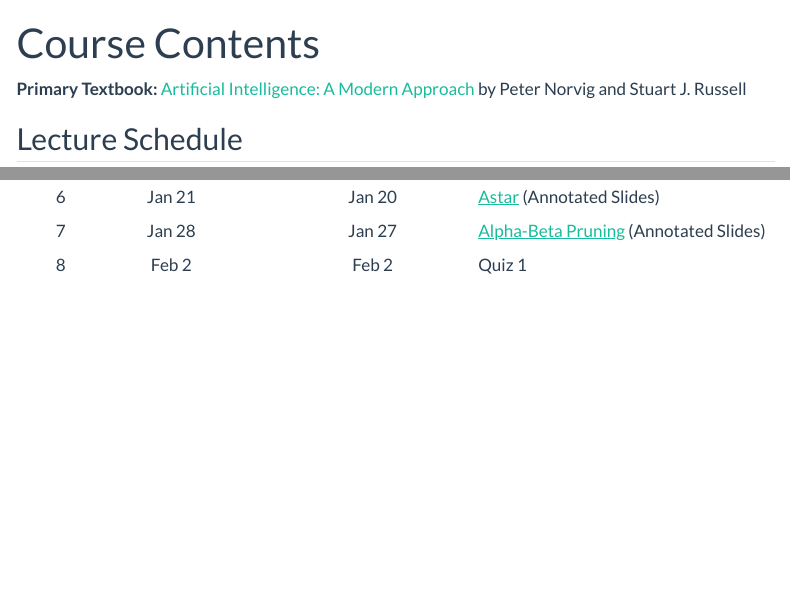
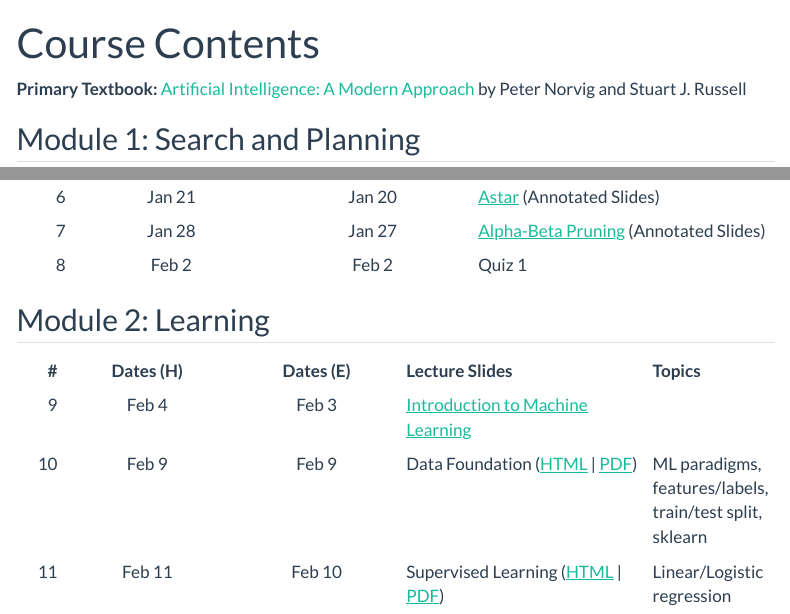
Before and after one commit to nipunbatra/principles-ai-26, a Quarto document (course-contents.qmd): the page in a window 1100 px wide, from its top, and a second part further down, joined at a grey line. Rendered offline with R 4.5, knitr and Pandoc in place of Quarto, with nearby package versions; menus at the side of the page are left out.

Commit message:
Add Module 2 lectures, fix Pages deployment
Add lectures 9-11 (Intro to ML, Data Foundation, Supervised Learning).
Organize content into Module 1 (Search) and Module 2 (Learning).
Fix configure-pages with enablement parameter.

Co-Authored-By: Claude Opus 4.6 <noreply@anthropic.com>

```diff
--- a/.github/workflows/publish.yml
+++ b/.github/workflows/publish.yml
@@ -29,6 +29,8 @@
         run: quarto render
 
       - uses: actions/configure-pages@v5
+        with:
+          enablement: true
 
       - uses: actions/upload-pages-artifact@v3
         with:
--- a/course-contents.qmd
+++ b/course-contents.qmd
@@ -4,7 +4,7 @@
 
 **Primary Textbook:** [Artificial Intelligence: A Modern Approach](https://people.engr.tamu.edu/guni/csce625/slides/AI.pdf) by Peter Norvig and Stuart J. Russell
 
-## Lecture Schedule
+## Module 1: Search and Planning
 
 | # | Dates (H) | Dates (E) | Lecture Slides |
 |--:|:---------:|:---------:|:---------------|
@@ -16,3 +16,11 @@
 | 6 | Jan 21 | Jan 20 | [Astar](https://drive.google.com/file/d/1fFoJYxpe5OaOk4KhLIgMzvlYA9L_cFgX/view?usp=sharing) (Annotated Slides) |
 | 7 | Jan 28 | Jan 27 | [Alpha-Beta Pruning](https://drive.google.com/file/d/1m76lUIgD6qquQbb0hIPc8ZjSklUqCJqu/view?usp=sharing) (Annotated Slides) |
 | 8 | Feb 2  | Feb 2  | Quiz 1 |
+
+## Module 2: Learning
+
+| # | Dates (H) | Dates (E) | Lecture Slides | Topics |
+|--:|:---------:|:---------:|:---------------|:-------|
+| 9  | Feb 4  | Feb 3  | [Introduction to Machine Learning](https://nipunbatra.github.io/ml-teaching/basics/slides/1-introduction-ml-2025.pdf) | |
+| 10 | Feb 9  | Feb 9  | Data Foundation ([HTML](https://nipunbatra.github.io/principles-ai-teaching/lectures/02-data-foundation/slides.html) &#124; [PDF](https://nipunbatra.github.io/principles-ai-teaching/lectures/02-data-foundation/slides.pdf)) | ML paradigms, features/labels, train/test split, sklearn |
+| 11 | Feb 11 | Feb 10 | Supervised Learning ([HTML](https://nipunbatra.github.io/principles-ai-teaching/lectures/03-supervised-learning/slides.html) &#124; [PDF](https://nipunbatra.github.io/principles-ai-teaching/lectures/03-supervised-learning/slides.pdf)) | Linear/Logistic regression |
```
